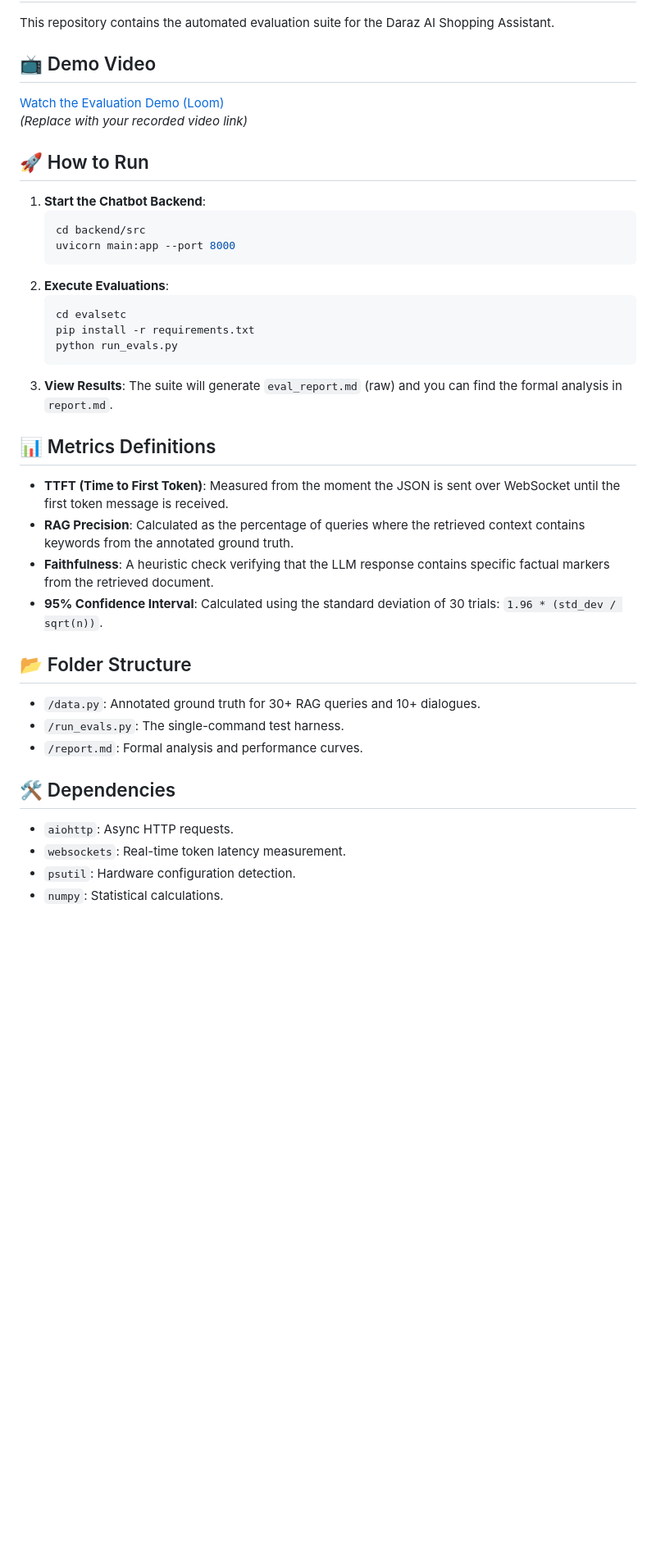
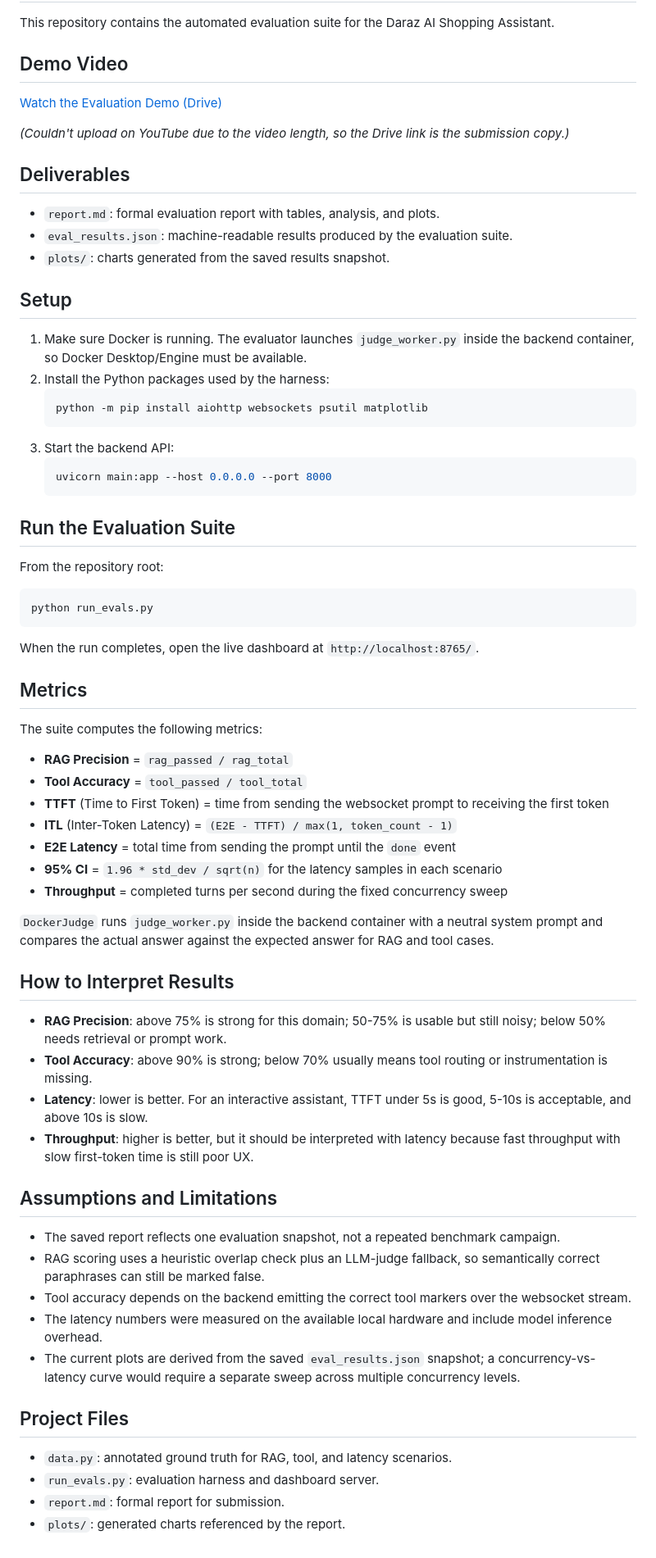
Before and after one commit to AWW4B/eval, a Markdown page: README.md, the part around the change. Shown at 82% size. GitHub-like rendering; blank space fills up the shorter version.

````diff
--- a/README.md
+++ b/README.md
@@ -2,38 +2,64 @@
 
 This repository contains the automated evaluation suite for the Daraz AI Shopping Assistant.
 
-## 📺 Demo Video
-[Watch the Evaluation Demo (Loom)](https://vimeo.com/placeholder)
-*(Replace with your recorded video link)*
+## Demo Video
+[Watch the Evaluation Demo (Drive)](https://drive.google.com/file/d/1t_P_NaEnnSjNfQsGQMz7eXefqdP4YjAY/view?usp=sharing)
 
-## 🚀 How to Run
-1. **Start the Chatbot Backend**:
-   ```bash
-   cd backend/src
-   uvicorn main:app --port 8000
+*(Couldn't upload on YouTube due to the video length, so the Drive link is the submission copy.)*
+
+## Deliverables
+- `report.md`: formal evaluation report with tables, analysis, and plots.
+- `eval_results.json`: machine-readable results produced by the evaluation suite.
+- `plots/`: charts generated from the saved results snapshot.
+
+## Setup
+1. Make sure Docker is running. The evaluator launches `judge_worker.py` inside the backend container, so Docker Desktop/Engine must be available.
+2. Install the Python packages used by the harness:
+   ```powershell
+   python -m pip install aiohttp websockets psutil matplotlib
    ```
-2. **Execute Evaluations**:
-   ```bash
-   cd evalsetc
-   pip install -r requirements.txt
-   python run_evals.py
+3. Start the backend API:
+   ```powershell
+   uvicorn main:app --host 0.0.0.0 --port 8000
    ```
-3. **View Results**:
-   The suite will generate `eval_report.md` (raw) and you can find the formal analysis in `report.md`.
 
-## 📊 Metrics Definitions
-- **TTFT (Time to First Token)**: Measured from the moment the JSON is sent over WebSocket until the first token message is received.
-- **RAG Precision**: Calculated as the percentage of queries where the retrieved context contains keywords from the annotated ground truth.
-- **Faithfulness**: A heuristic check verifying that the LLM response contains specific factual markers from the retrieved document.
-- **95% Confidence Interval**: Calculated using the standard deviation of 30 trials: `1.96 * (std_dev / sqrt(n))`.
+## Run the Evaluation Suite
+From the repository root:
 
-## 📂 Folder Structure
-- `/data.py`: Annotated ground truth for 30+ RAG queries and 10+ dialogues.
-- `/run_evals.py`: The single-command test harness.
-- `/report.md`: Formal analysis and performance curves.
+```powershell
+python run_evals.py
+```
 
-## 🛠 Dependencies
-- `aiohttp`: Async HTTP requests.
-- `websockets`: Real-time token latency measurement.
-- `psutil`: Hardware configuration detection.
-- `numpy`: Statistical calculations.
+When the run completes, open the live dashboard at `http://localhost:8765/`.
+
+## Metrics
+The suite computes the following metrics:
+
+- **RAG Precision** = `rag_passed / rag_total`
+- **Tool Accuracy** = `tool_passed / tool_total`
+- **TTFT** (Time to First Token) = time from sending the websocket prompt to receiving the first token
+- **ITL** (Inter-Token Latency) = `(E2E - TTFT) / max(1, token_count - 1)`
+- **E2E Latency** = total time from sending the prompt until the `done` event
+- **95% CI** = `1.96 * std_dev / sqrt(n)` for the latency samples in each scenario
+- **Throughput** = completed turns per second during the fixed concurrency sweep
+
+`DockerJudge` runs `judge_worker.py` inside the backend container with a neutral system prompt and compares the actual answer against the expected answer for RAG and tool cases.
+
+## How to Interpret Results
+- **RAG Precision**: above 75% is strong for this domain; 50-75% is usable but still noisy; below 50% needs retrieval or prompt work.
+- **Tool Accuracy**: above 90% is strong; below 70% usually means tool routing or instrumentation is missing.
+- **Latency**: lower is better. For an interactive assistant, TTFT under 5s is good, 5-10s is acceptable, and above 10s is slow.
+- **Throughput**: higher is better, but it should be interpreted with latency because fast throughput with slow first-token time is still poor UX.
+
+## Assumptions and Limitations
+- The saved report reflects one evaluation snapshot, not a repeated benchmark campaign.
+- RAG scoring uses a heuristic overlap check plus an LLM-judge fallback, so semantically correct paraphrases can still be marked false.
+- Tool accuracy depends on the backend emitting the correct tool markers over the websocket stream.
+- The latency numbers were measured on the available local hardware and include model inference overhead.
+- The current plots are derived from the saved `eval_results.json` snapshot; a concurrency-vs-latency curve would require a separate sweep across multiple concurrency levels.
+
+## Project Files
+- `data.py`: annotated ground truth for RAG, tool, and latency scenarios.
+- `run_evals.py`: evaluation harness and dashboard server.
+- `report.md`: formal report for submission.
+- `plots/`: generated charts referenced by the report.
````
Also changed, not shown: eval_report.md (deleted, +0 -27 lines), report.md (+81 -30 lines), plots/correctness_summary.png (added), plots/latency_boxplot.png (added), plots/latency_means_ci.png (added).
